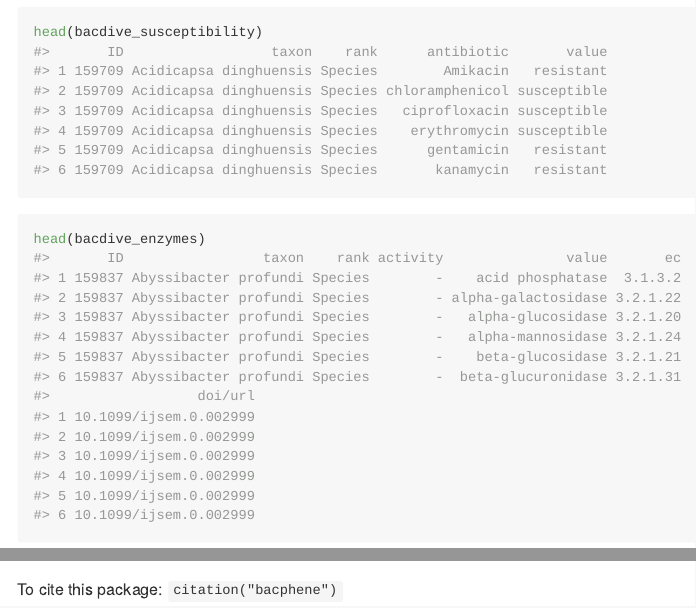
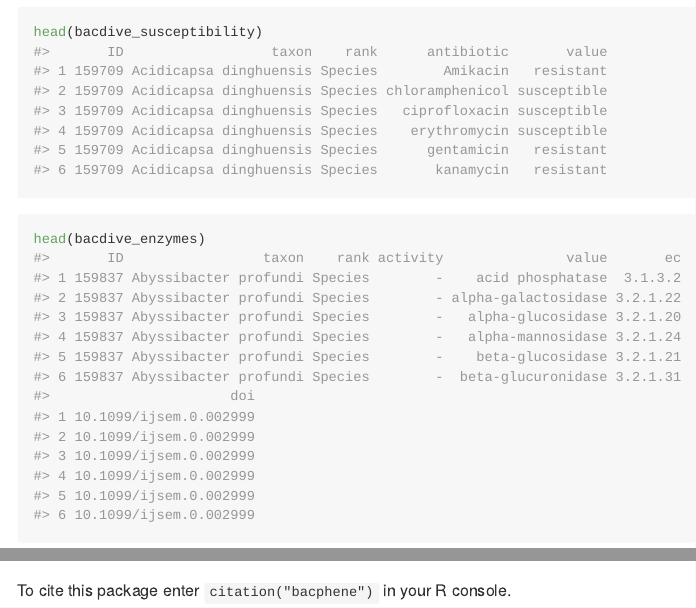
Before and after one commit to scottdaniel/bacphene, an R Markdown document (README.Rmd): the page in a window 1100 px wide, from 790 px down, and a second part further down, joined at a grey line. The pictures show the output file README.md that the author committed with the source, drawn offline in the style of GitHub.

Commit message:
doc update

````diff
--- a/README.Rmd
+++ b/README.Rmd
@@ -62,13 +62,12 @@ DSMZ_API_PASSWORD=your_password
 # References
 
 When using BacDive for research please consider citing the following paper:
-```
+
 BacDive in 2019: bacterial phenotypic data for High-throughput biodiversity analysis
 Reimer, L. C., Vetcininova, A., Sardà Carbasse, J., Söhngen, C., Gleim, D., Ebeling, C., Overmann, J.
 [Nucleic Acids Research; database issue 2019](https://academic.oup.com/nar/article/47/D1/D631/5106998).
-```
 
-To cite this package: `citation("bacphene")`
+To cite this package enter `citation("bacphene")` in your R console.
 
 [BacDive R package]: https://r-forge.r-project.org/R/?group_id=1573
 [bacdive.org]: https://bacdive.dsmz.de
````
Also changed, not shown: README.md.
